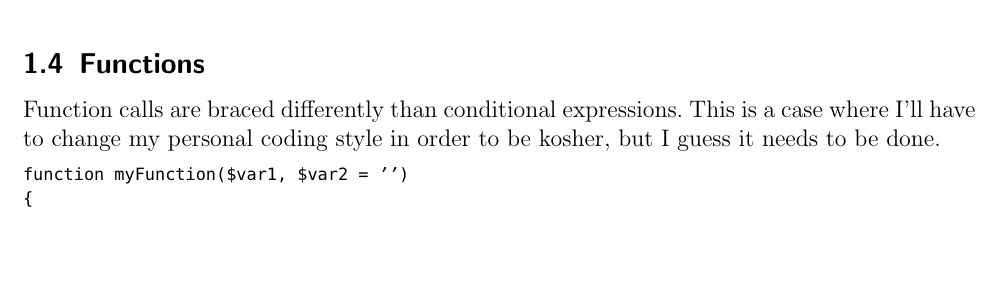
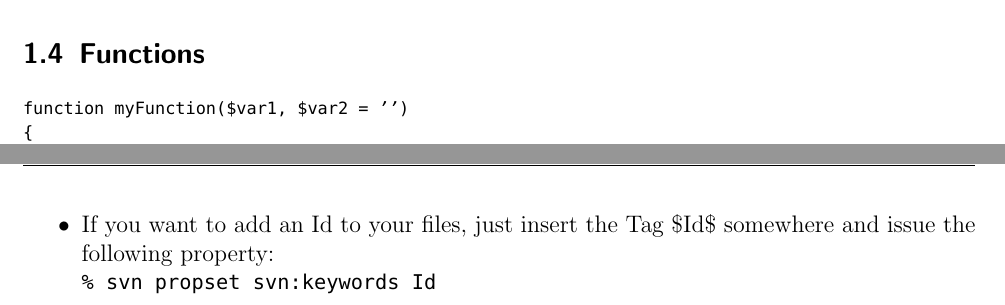
Before and after one commit to MartinSteffen/coma, a LaTeX document (php1/Conventions/conventions.tex): part of page 2 of 6 before the commit and two parts of pages 3 and 7 of 7 after it, the two joined at a grey line, cut so that both start at the same text, the shorter picture padded with empty space. Compiled offline with pdfLaTeX; a missing font is replaced by an installed copy or a similar font; an older LaTeX class or package is replaced by its successor.

Commit message:
Coding Conventions überarbeitet (siehe Forum)

```diff
--- a/php1/Conventions/conventions.tex
+++ b/php1/Conventions/conventions.tex
@@ -85,8 +94,8 @@ $var = myFunction($x, $y);
 \end{lstlisting}
 
     \subsection{Functions}
-        Function calls are braced differently than conditional expressions. This is a case where I'll have
-        to change my personal coding style in order to be kosher, but I guess it needs to be done.
+%        Function calls are braced differently than conditional expressions. This is a case where I'll have
+%        to change my personal coding style in order to be kosher, but I guess it needs to be done.
 
 \begin{lstlisting}[stepnumber=0,frame={}]
 function myFunction($var1, $var2 = '')
@@ -305,6 +314,10 @@ $var="My String $a";
         \item If you add images to the project make sure you apply the correct  mime-type property.\\
             Example for a XPM:\\
             \texttt{\% svn propset svn:mime-type image/x-xpm}
+
+        \item If you want to add an Id to your files, just insert the Tag \$Id\$ somewhere and issue the following property:\\
+            \texttt{\% svn propset svn:keywords Id}
+
     \end{itemize}
 
 
```
Also changed, not shown: php1/Conventions/Binaries/conventions.pdf, php1/Conventions/conventions.tex (21 more changed lines).
